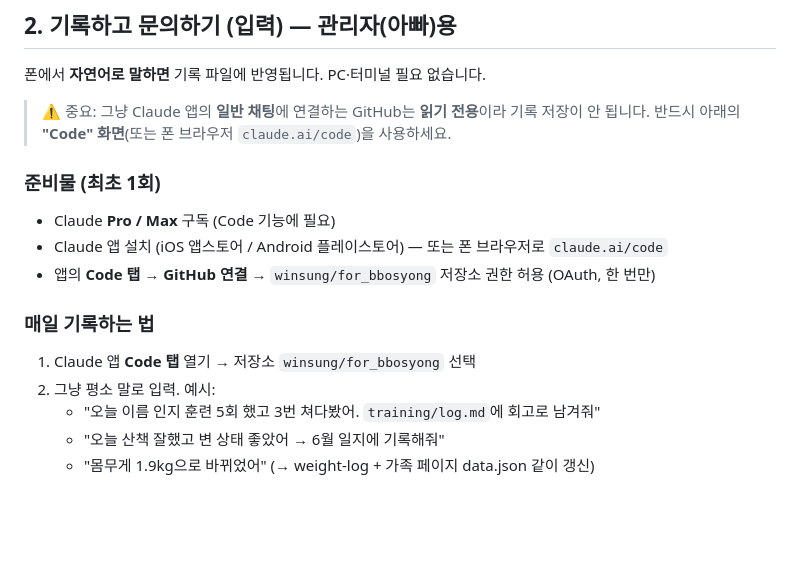
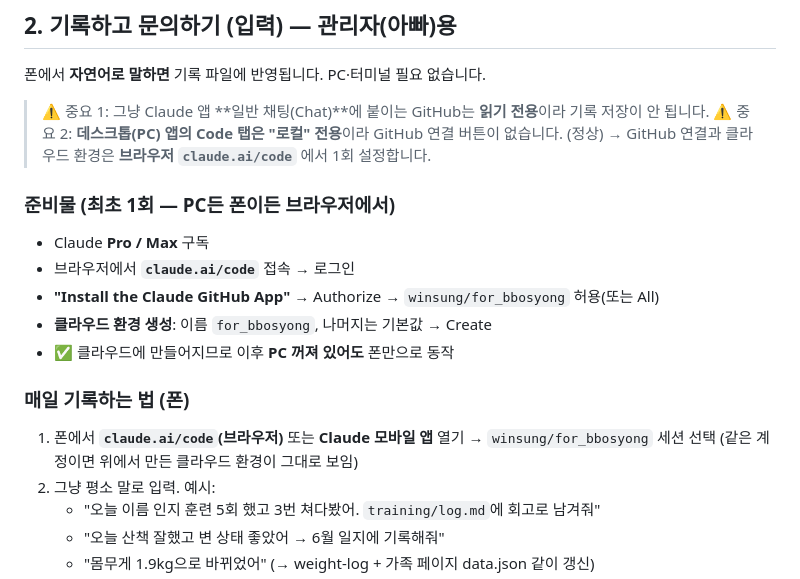
Before and after one commit to winsung/for_bbosyong, a Markdown page: MOBILE.md, the part around the change. Rendered like a GitHub page; blank space fills up the shorter version.

Commit message:
모바일 가이드 정정: GitHub 연결은 claude.ai/code(브라우저)에서, 데스크톱 Code는 로컬 전용
Co-Authored-By: Claude Opus 4.8 (1M context) <noreply@anthropic.com>

```diff
--- a/MOBILE.md
+++ b/MOBILE.md
@@ -17,16 +17,20 @@
 ## 2. 기록하고 문의하기 (입력) — 관리자(아빠)용
 폰에서 **자연어로 말하면** 기록 파일에 반영됩니다. PC·터미널 필요 없습니다.
 
-> ⚠️ 중요: 그냥 Claude 앱의 **일반 채팅**에 연결하는 GitHub는 **읽기 전용**이라 기록 저장이 안 됩니다.
-> 반드시 아래의 **"Code" 화면**(또는 폰 브라우저 `claude.ai/code`)을 사용하세요.
+> ⚠️ 중요 1: 그냥 Claude 앱 **일반 채팅(Chat)**에 붙이는 GitHub는 **읽기 전용**이라 기록 저장이 안 됩니다.
+> ⚠️ 중요 2: **데스크톱(PC) 앱의 Code 탭은 "로컬" 전용**이라 GitHub 연결 버튼이 없습니다. (정상)
+> → GitHub 연결과 클라우드 환경은 **브라우저 `claude.ai/code`** 에서 1회 설정합니다.
 
-### 준비물 (최초 1회)
-- Claude **Pro / Max** 구독 (Code 기능에 필요)
-- Claude 앱 설치 (iOS 앱스토어 / Android 플레이스토어) — 또는 폰 브라우저로 `claude.ai/code`
-- 앱의 **Code 탭 → GitHub 연결** → `winsung/for_bbosyong` 저장소 권한 허용 (OAuth, 한 번만)
+### 준비물 (최초 1회 — PC든 폰이든 브라우저에서)
+- Claude **Pro / Max** 구독
+- 브라우저에서 **`claude.ai/code`** 접속 → 로그인
+- **"Install the Claude GitHub App"** → Authorize → `winsung/for_bbosyong` 허용(또는 All)
+- **클라우드 환경 생성**: 이름 `for_bbosyong`, 나머지는 기본값 → Create
+- ✅ 클라우드에 만들어지므로 이후 **PC 꺼져 있어도** 폰만으로 동작
 
-### 매일 기록하는 법
-1. Claude 앱 **Code 탭** 열기 → 저장소 `winsung/for_bbosyong` 선택
+### 매일 기록하는 법 (폰)
+1. 폰에서 **`claude.ai/code`(브라우저)** 또는 **Claude 모바일 앱** 열기 → `winsung/for_bbosyong` 세션 선택
+   (같은 계정이면 위에서 만든 클라우드 환경이 그대로 보임)
 2. 그냥 평소 말로 입력. 예시:
    - "오늘 이름 인지 훈련 5회 했고 3번 쳐다봤어. `training/log.md`에 회고로 남겨줘"
    - "오늘 산책 잘했고 변 상태 좋았어 → 6월 일지에 기록해줘"
```
